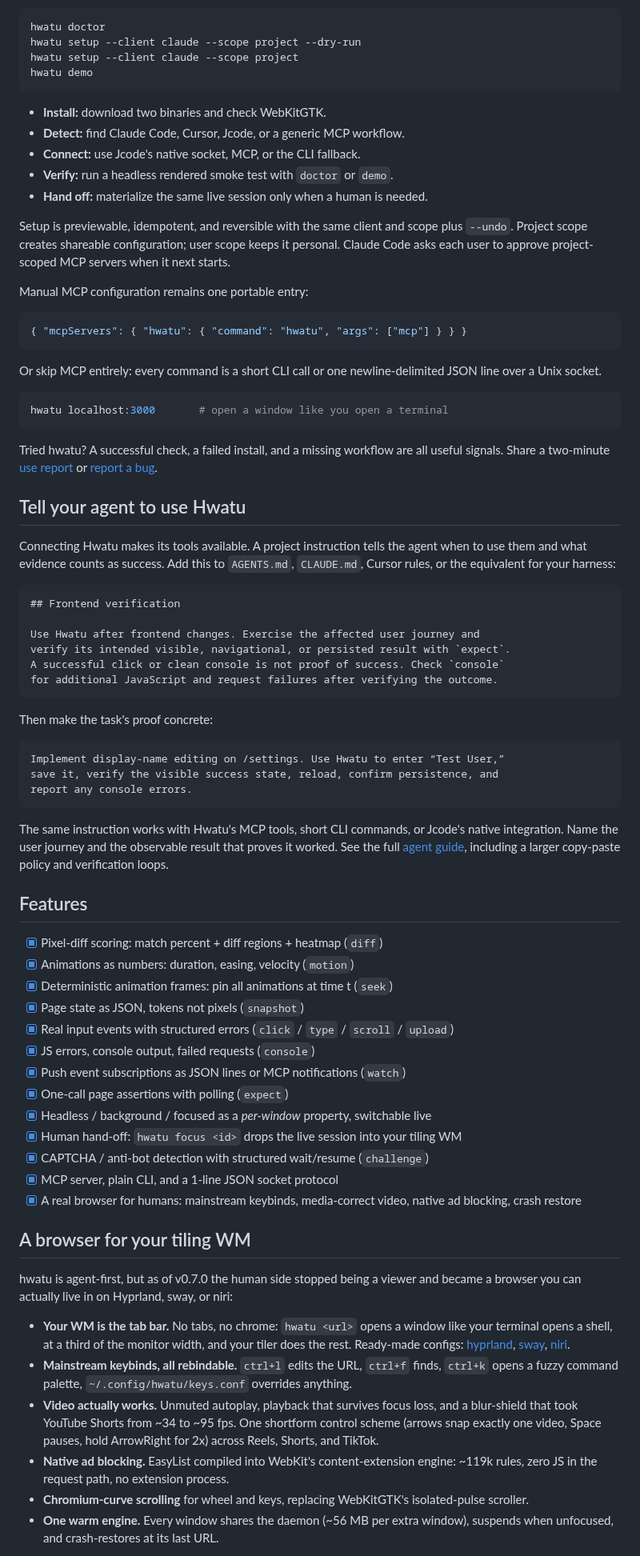
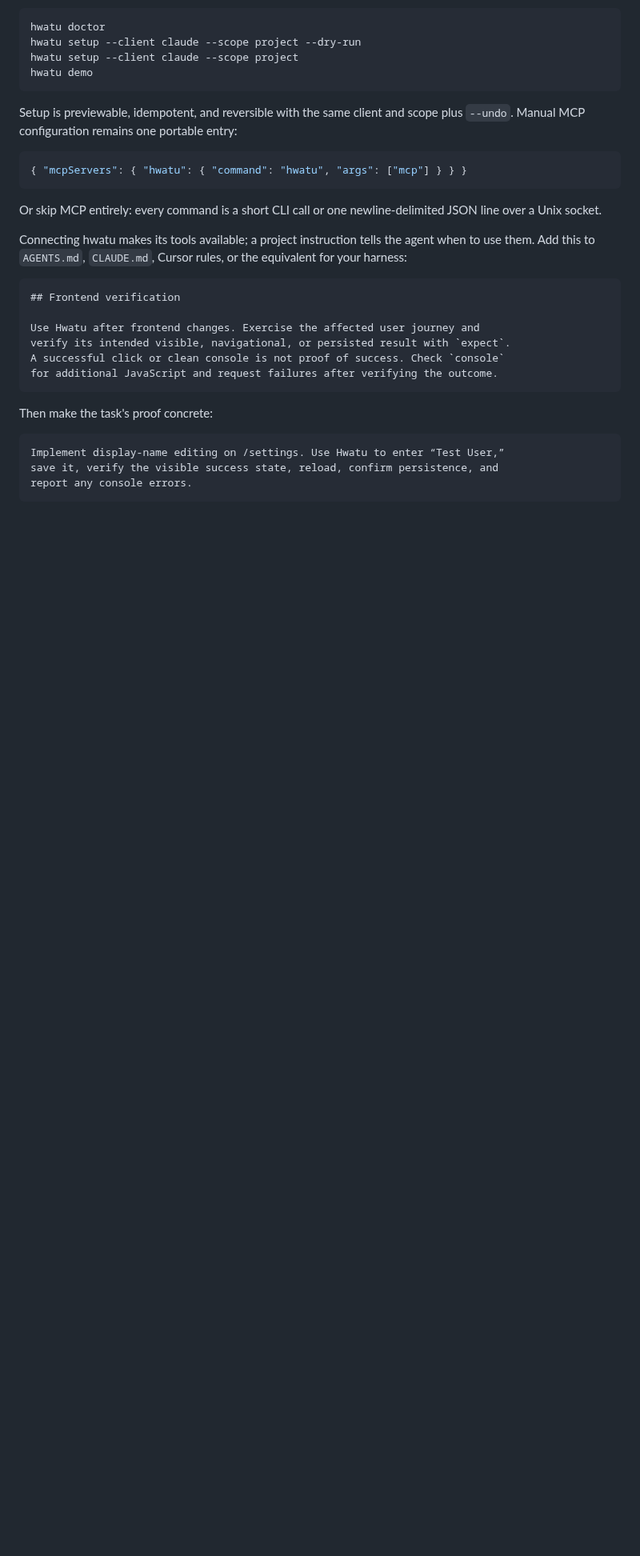
Before and after one commit to hongnoul/hwatu, a Markdown page: README.md, the part around one of its changes. Shown at 80% size. GitHub-like rendering; blank space fills up the shorter version.

````diff
--- a/README.md
+++ b/README.md
@@ -50,18 +108,9 @@ hwatu setup --client claude --scope project
 hwatu demo
 ```
 
-- **Install:** download two binaries and check WebKitGTK.
-- **Detect:** find Claude Code, Cursor, Jcode, or a generic MCP workflow.
-- **Connect:** use Jcode's native socket, MCP, or the CLI fallback.
-- **Verify:** run a headless rendered smoke test with `doctor` or `demo`.
-- **Hand off:** materialize the same live session only when a human is needed.
-
-Setup is previewable, idempotent, and reversible with the same client and
-scope plus `--undo`. Project scope creates shareable configuration; user scope
-keeps it personal. Claude Code asks each user to approve project-scoped MCP
-servers when it next starts.
-
-Manual MCP configuration remains one portable entry:
+Setup is previewable, idempotent, and reversible with the same client
+and scope plus `--undo`. Manual MCP configuration remains one
+portable entry:
 
 ```json
 { "mcpServers": { "hwatu": { "command": "hwatu", "args": ["mcp"] } } }
@@ -70,19 +119,9 @@ Manual MCP configuration remains one portable entry:
 Or skip MCP entirely: every command is a short CLI call or one
 newline-delimited JSON line over a Unix socket.
 
-```sh
-hwatu localhost:3000       # open a window like you open a terminal
-```
-
-Tried hwatu? A successful check, a failed install, and a missing workflow are
-all useful signals. Share a two-minute [use report](https://github.com/hongnoul/hwatu/issues/new?template=use-report.yml)
-or [report a bug](https://github.com/hongnoul/hwatu/issues/new?template=bug-report.yml).
-
-## Tell your agent to use Hwatu
-
-Connecting Hwatu makes its tools available. A project instruction tells the
-agent when to use them and what evidence counts as success. Add this to
-`AGENTS.md`, `CLAUDE.md`, Cursor rules, or the equivalent for your harness:
+Connecting hwatu makes its tools available; a project instruction
+tells the agent when to use them. Add this to `AGENTS.md`,
+`CLAUDE.md`, Cursor rules, or the equivalent for your harness:
 
 ```markdown
 ## Frontend verification
@@ -101,52 +140,3 @@ save it, verify the visible success state, reload, confirm persistence, and
 report any console errors.
 ```
 
-The same instruction works with Hwatu's MCP tools, short CLI commands, or
-Jcode's native integration. Name the user journey and the observable result
-that proves it worked. See the full [agent guide](docs/agents.md), including a
-larger copy-paste policy and verification loops.
-
-## Features
-
-- [x] Pixel-diff scoring: match percent + diff regions + heatmap (`diff`)
-- [x] Animations as numbers: duration, easing, velocity (`motion`)
-- [x] Deterministic animation frames: pin all animations at time t (`seek`)
-- [x] Page state as JSON, tokens not pixels (`snapshot`)
-- [x] Real input events with structured errors (`click` / `type` / `scroll` / `upload`)
-- [x] JS errors, console output, failed requests (`console`)
-- [x] Push event subscriptions as JSON lines or MCP notifications (`watch`)
-- [x] One-call page assertions with polling (`expect`)
-- [x] Headless / background / focused as a *per-window* property, switchable live
-- [x] Human hand-off: `hwatu focus <id>` drops the live session into your tiling WM
-- [x] CAPTCHA / anti-bot detection with structured wait/resume (`challenge`)
-- [x] MCP server, plain CLI, and a 1-line JSON socket protocol
-- [x] A real browser for humans: mainstream keybinds, media-correct video, native ad blocking, crash restore
-
-## A browser for your tiling WM
-
-hwatu is agent-first, but as of v0.7.0 the human side stopped being a
-viewer and became a browser you can actually live in on Hyprland,
-sway, or niri:
-
-- **Your WM is the tab bar.** No tabs, no chrome: `hwatu <url>` opens
-  a window like your terminal opens a shell, at a third of the
-  monitor width, and your tiler does the rest. Ready-made configs:
-  [hyprland](examples/hyprland.conf), [sway](examples/sway.config),
-  [niri](examples/niri.kdl).
-- **Mainstream keybinds, all rebindable.** `ctrl+l` edits the URL,
-  `ctrl+f` finds, `ctrl+k` opens a fuzzy command palette,
-  `~/.config/hwatu/keys.conf` overrides anything.
-- **Video actually works.** Unmuted autoplay, playback that survives
-  focus loss, and a blur-shield that took YouTube Shorts from ~34 to
-  ~95 fps. One shortform control scheme (arrows snap exactly one
-  video, Space pauses, hold ArrowRight for 2x) across Reels, Shorts,
-  and TikTok.
-- **Native ad blocking.** EasyList compiled into WebKit's
-  content-extension engine: ~119k rules, zero JS in the request path,
-  no extension process.
-- **Chromium-curve scrolling** for wheel and keys, replacing
-  WebKitGTK's isolated-pulse scroller.
-- **One warm engine.** Every window shares the daemon (~56 MB per
-  extra window), suspends when unfocused, and crash-restores at its
-  last URL.
-
````
Also changed, not shown: other parts of README.md (+169 -87 lines).
